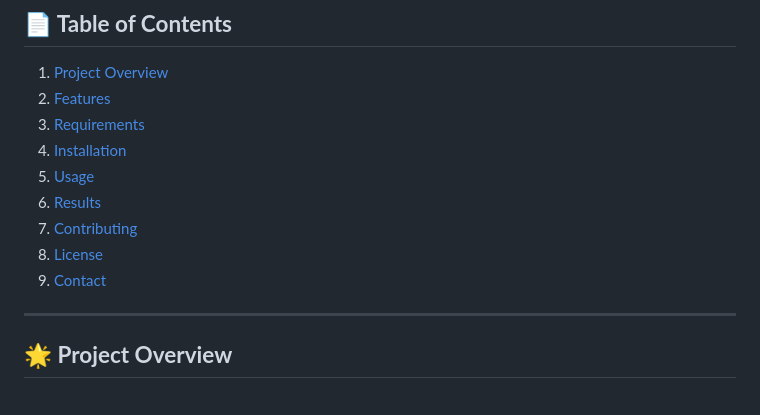
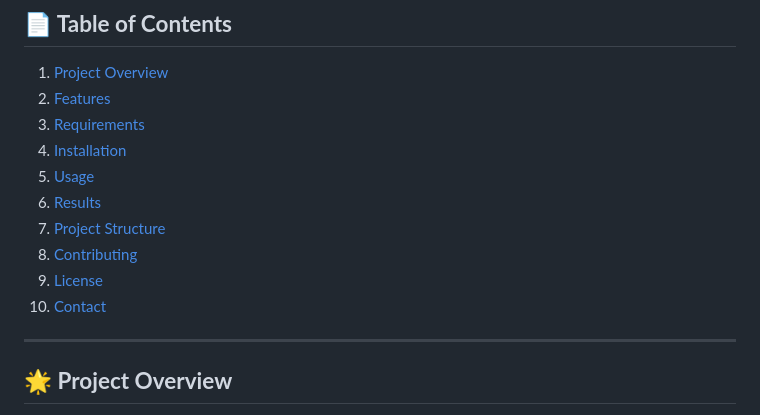
Before and after one commit to SunilRavi7/Water_Quality_Prediction_and_Analysis_using_ML, a Markdown page: README.md, the part around one of its changes. GitHub-like rendering.

```diff
--- a/README.md
+++ b/README.md
@@ -14,9 +14,10 @@
 4. [Installation](#installation)
 5. [Usage](#usage)
 6. [Results](#results)
-7. [Contributing](#contributing)
-8. [License](#license)
-9. [Contact](#contact)
+7. [Project Structure](#project-structure)
+8. [Contributing](#contributing)
+9. [License](#license)
+10. [Contact](#contact)
 
 ---
 
```
Also changed, not shown: other parts of README.md (+65 -21 lines).
